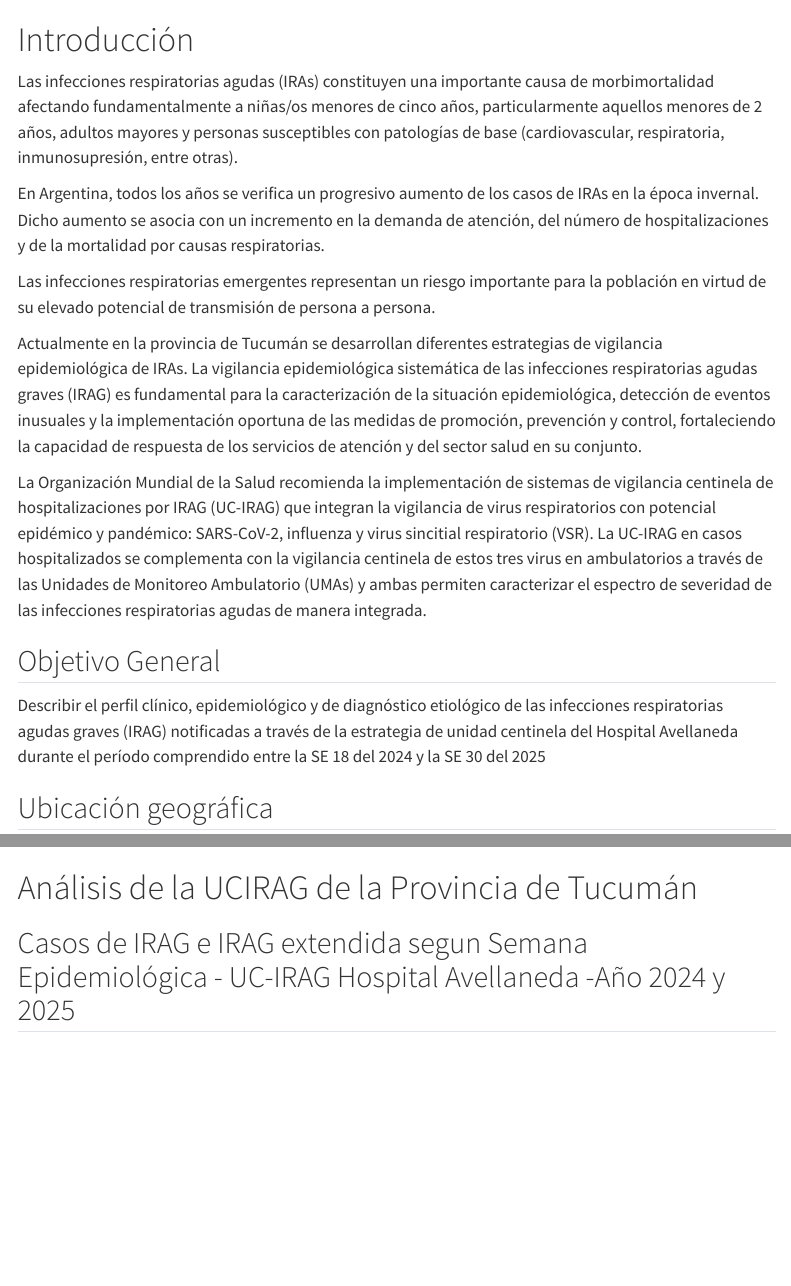
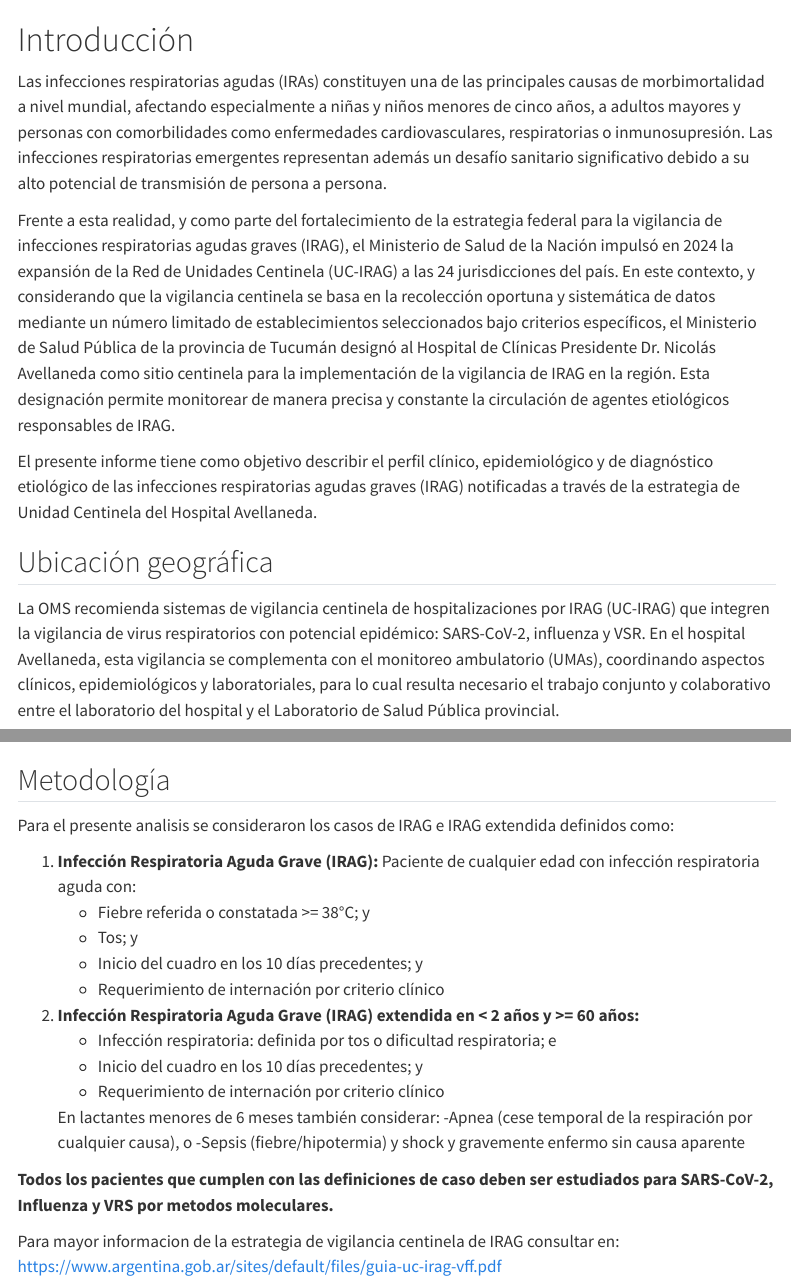
Before and after one commit to aherreramedina-debug/UCIRAG-25, a Quarto document (Reporte.qmd): the page in a window 1100 px wide, from its top, and a second part further down, joined at a grey line. Rendered offline with R 4.5, knitr and Pandoc in place of Quarto, with nearby package versions; some code elsewhere in the file could not run offline; menus at the side of the page are left out.

Commit message:
Agrego actualizaciones al reporte

````diff
--- a/Reporte.qmd
+++ b/Reporte.qmd
@@ -79,21 +80,15 @@ notti <- base_limpia %>% mutate( GRUPO_ETARIO= case_when( EDAD_UC_IRAG == "0 a 2
 
 # Introducción
 
-Las infecciones respiratorias agudas (IRAs) constituyen una importante causa de morbimortalidad afectando fundamentalmente a niñas/os menores de cinco años, particularmente aquellos menores de 2 años, adultos mayores y personas susceptibles con patologías de base (cardiovascular, respiratoria, inmunosupresión, entre otras).
+Las infecciones respiratorias agudas (IRAs) constituyen una de las principales causas de morbimortalidad a nivel mundial, afectando especialmente a niñas y niños menores de cinco años, a adultos mayores y personas con comorbilidades como enfermedades cardiovasculares, respiratorias o inmunosupresión. Las infecciones respiratorias emergentes representan además un desafío sanitario significativo debido a su alto potencial de transmisión de persona a persona.
 
-En Argentina, todos los años se verifica un progresivo aumento de los casos de IRAs en la época invernal. Dicho aumento se asocia con un incremento en la demanda de atención, del número de hospitalizaciones y de la mortalidad por causas respiratorias.
+Frente a esta realidad, y como parte del fortalecimiento de la estrategia federal para la vigilancia de infecciones respiratorias agudas graves (IRAG), el Ministerio de Salud de la Nación impulsó en 2024 la expansión de la Red de Unidades Centinela (UC-IRAG) a las 24 jurisdicciones del país. En este contexto, y considerando que la vigilancia centinela se basa en la recolección oportuna y sistemática de datos mediante un número limitado de establecimientos seleccionados bajo criterios específicos, el Ministerio de Salud Pública de la provincia de Tucumán designó al Hospital de Clínicas Presidente Dr. Nicolás Avellaneda como sitio centinela para la implementación de la vigilancia de IRAG en la región. Esta designación permite monitorear de manera precisa y constante la circulación de agentes etiológicos responsables de IRAG.
 
-Las infecciones respiratorias emergentes representan un riesgo importante para la población en virtud de su elevado potencial de transmisión de persona a persona.
-
-Actualmente en la provincia de Tucumán se desarrollan diferentes estrategias de vigilancia epidemiológica de IRAs. La vigilancia epidemiológica sistemática de las infecciones respiratorias agudas graves (IRAG) es fundamental para la caracterización de la situación epidemiológica, detección de eventos inusuales y la implementación oportuna de las medidas de promoción, prevención y control, fortaleciendo la capacidad de respuesta de los servicios de atención y del sector salud en su conjunto.
-
-La Organización Mundial de la Salud recomienda la implementación de sistemas de vigilancia centinela de hospitalizaciones por IRAG (UC-IRAG) que integran la vigilancia de virus respiratorios con potencial epidémico y pandémico: SARS-CoV-2, influenza y virus sincitial respiratorio (VSR). La UC-IRAG en casos hospitalizados se complementa con la vigilancia centinela de estos tres virus en ambulatorios a través de las Unidades de Monitoreo Ambulatorio (UMAs) y ambas permiten caracterizar el espectro de severidad de las infecciones respiratorias agudas de manera integrada.
-
-## Objetivo General
-
-Describir el perfil clínico, epidemiológico y de diagnóstico etiológico de las infecciones respiratorias agudas graves (IRAG) notificadas a través de la estrategia de unidad centinela del Hospital Avellaneda durante el período comprendido entre la SE 18 del 2024 y la SE 30 del 2025
+El presente informe tiene como objetivo describir el perfil clínico, epidemiológico y de diagnóstico etiológico de las infecciones respiratorias agudas graves (IRAG) notificadas a través de la estrategia de Unidad Centinela del Hospital Avellaneda.
 
 ## Ubicación geográfica
+
+La OMS recomienda sistemas de vigilancia centinela de hospitalizaciones por IRAG (UC-IRAG) que integren la vigilancia de virus respiratorios con potencial epidémico: SARS-CoV-2, influenza y VSR. En el hospital Avellaneda, esta vigilancia se complementa con el monitoreo ambulatorio (UMAs), coordinando aspectos clínicos, epidemiológicos y laboratoriales, para lo cual resulta necesario el trabajo conjunto y colaborativo entre el laboratorio del hospital y el Laboratorio de Salud Pública provincial.
 
 ```{r}
 #| label: Ubicacion UCIRAG
@@ -209,6 +204,27 @@ mapa_efectores
 
 ```
 
-# Análisis de la UCIRAG de la Provincia de Tucumán
+## Metodología
 
-## Casos de IRAG e IRAG extendida segun Semana Epidemiológica - UC-IRAG Hospital Avellaneda -Año 2024 y 2025
+Para el presente analisis se consideraron los casos de IRAG e IRAG extendida definidos como:
+
+1.  **Infección Respiratoria Aguda Grave (IRAG):**
+    Paciente de cualquier edad con infección respiratoria aguda con:
+    - Fiebre referida o constatada \>= 38°C; y
+    - Tos; y
+    - Inicio del cuadro en los 10 días precedentes; y
+    - Requerimiento de internación por criterio clínico
+
+2.  **Infección Respiratoria Aguda Grave (IRAG) extendida en \< 2 años y \>= 60
+    años:**
+    - Infección respiratoria: definida por tos o dificultad respiratoria; e
+    - Inicio del cuadro en los 10 días precedentes; y
+    - Requerimiento de internación por criterio clínico
+
+    En lactantes menores de 6 meses también considerar:
+    -Apnea (cese temporal de la respiración por cualquier causa), o
+    -Sepsis (fiebre/hipotermia) y shock y gravemente enfermo sin causa aparente
+
+**Todos los pacientes que cumplen con las definiciones de caso deben ser estudiados para SARS-CoV-2, Influenza y VRS por metodos moleculares.**
+
+Para mayor informacion de la estrategia de vigilancia centinela de IRAG consultar en: https://www.argentina.gob.ar/sites/default/files/guia-uc-irag-vff.pdf
````
Also changed, not shown: Reporte.qmd (42 more changed lines).
